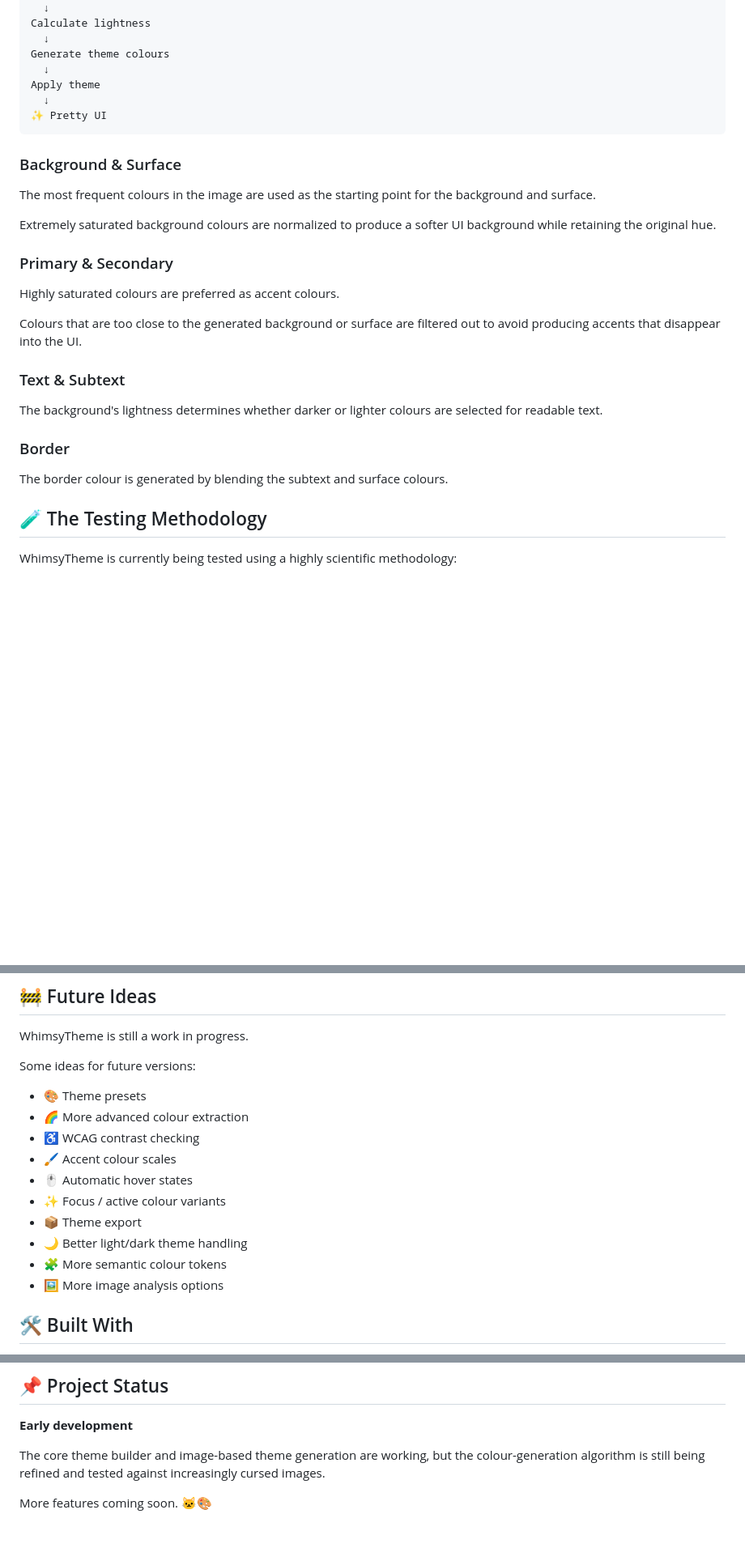
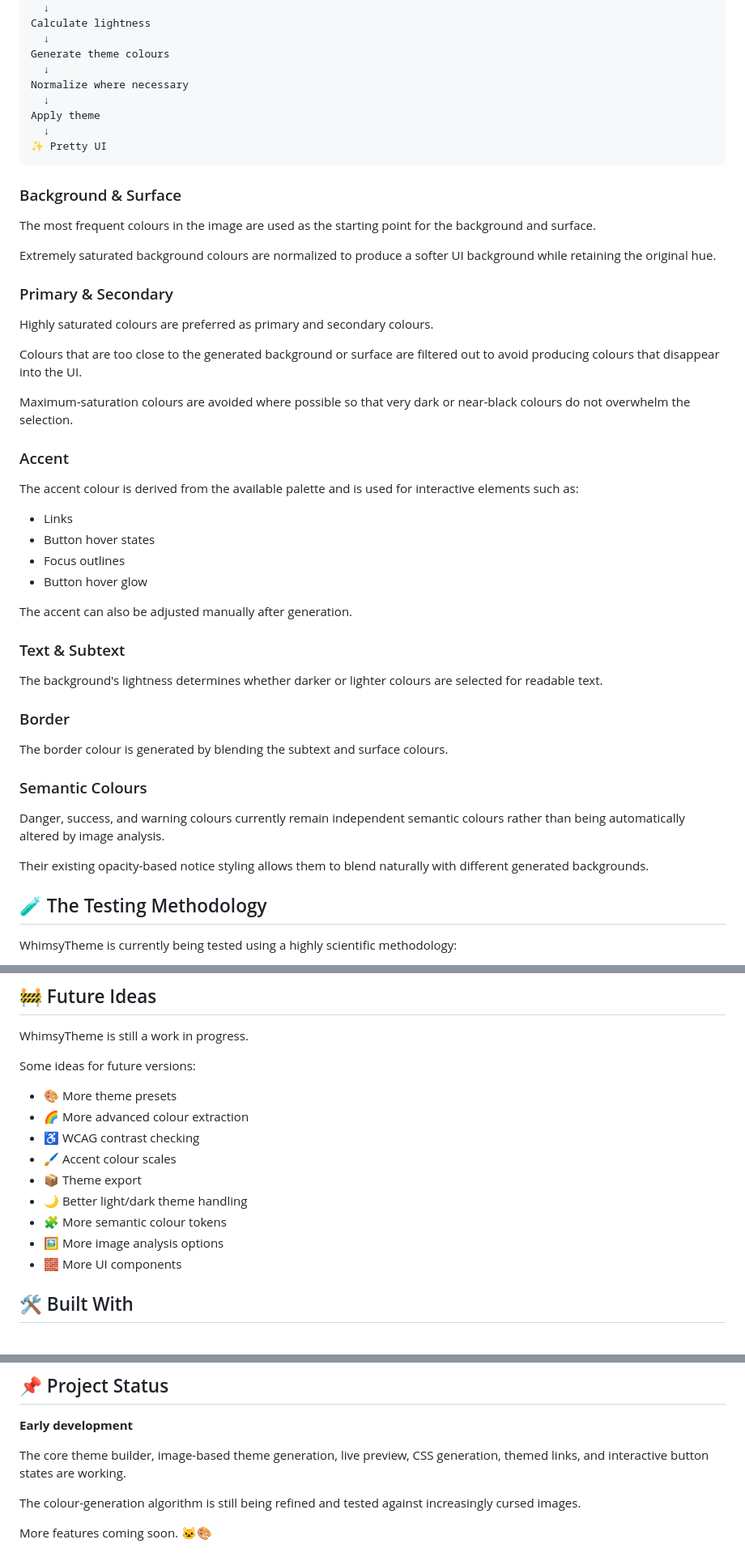
Before and after one commit to whimsytinkly/WhimsyTheme, a Markdown page: README.md, 3 parts joined by grey strips. Shown at 81% size. GitHub-like rendering; blank space fills up the shorter version.

```diff
--- a/README.md
+++ b/README.md
@@ -93,6 +112,8 @@ Calculate lightness
   ↓
 Generate theme colours
   ↓
+Normalize where necessary
+  ↓
 Apply theme
   ↓
 ✨ Pretty UI
@@ -106,9 +127,22 @@ Extremely saturated background colours are normalized to produce a softer UI bac
 
 ### Primary & Secondary
 
-Highly saturated colours are preferred as accent colours.
+Highly saturated colours are preferred as primary and secondary colours.
 
-Colours that are too close to the generated background or surface are filtered out to avoid producing accents that disappear into the UI.
+Colours that are too close to the generated background or surface are filtered out to avoid producing colours that disappear into the UI.
+
+Maximum-saturation colours are avoided where possible so that very dark or near-black colours do not overwhelm the selection.
+
+### Accent
+
+The accent colour is derived from the available palette and is used for interactive elements such as:
+
+* Links
+* Button hover states
+* Focus outlines
+* Button hover glow
+
+The accent can also be adjusted manually after generation.
 
 ### Text & Subtext
 
@@ -117,6 +151,12 @@ The background's lightness determines whether darker or lighter colours are sele
 ### Border
 
 The border colour is generated by blending the subtext and surface colours.
+
+### Semantic Colours
+
+Danger, success, and warning colours currently remain independent semantic colours rather than being automatically altered by image analysis.
+
+Their existing opacity-based notice styling allows them to blend naturally with different generated backgrounds.
 
 ## 🧪 The Testing Methodology
 
@@ -143,16 +183,15 @@ WhimsyTheme is still a work in progress.
 
 Some ideas for future versions:
 
-* 🎨 Theme presets
+* 🎨 More theme presets
 * 🌈 More advanced colour extraction
 * ♿ WCAG contrast checking
 * 🖌️ Accent colour scales
-* 🖱️ Automatic hover states
-* ✨ Focus / active colour variants
 * 📦 Theme export
 * 🌙 Better light/dark theme handling
 * 🧩 More semantic colour tokens
 * 🖼️ More image analysis options
+* 🧱 More UI components
 
 ## 🛠️ Built With
 
@@ -174,6 +213,8 @@ No build step. No complicated setup. Just vibes. ✨
 
 **Early development**
 
-The core theme builder and image-based theme generation are working, but the colour-generation algorithm is still being refined and tested against increasingly cursed images.
+The core theme builder, image-based theme generation, live preview, CSS generation, themed links, and interactive button states are working.
+
+The colour-generation algorithm is still being refined and tested against increasingly cursed images.
 
 More features coming soon. 🐱🎨
```
Also changed, not shown: other parts of README.md (+19 -0 lines).
